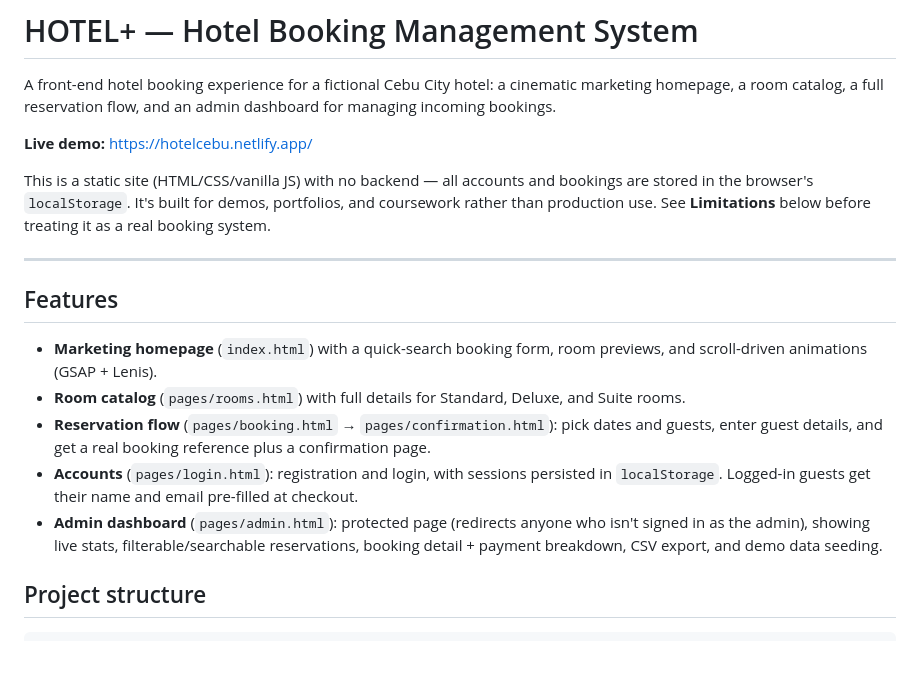
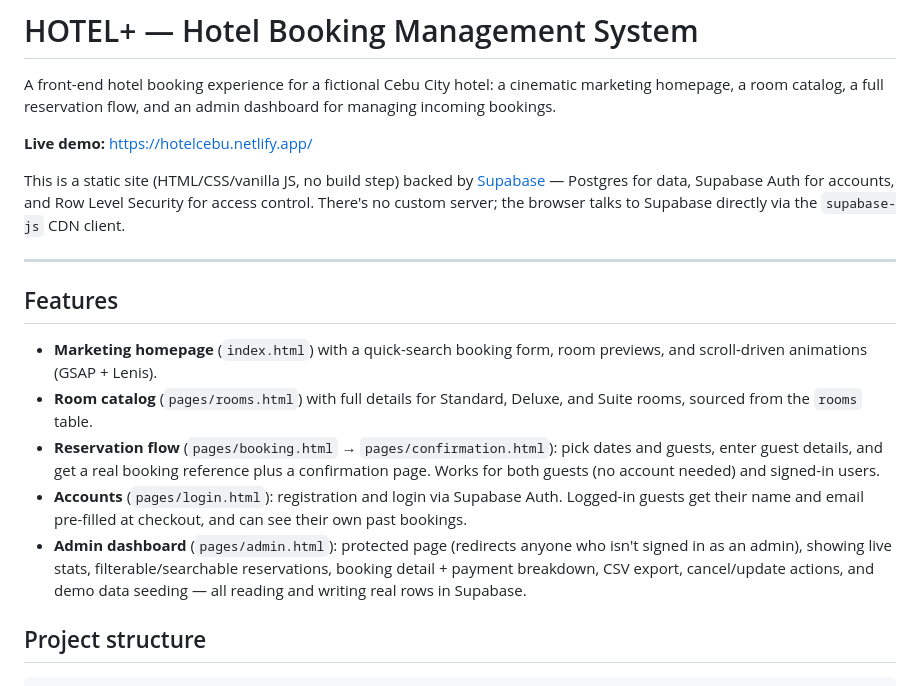
Before and after one commit to Markbugwak/Hotel-Booking-Management-System, a Markdown page: README.md, the part around one of its changes. GitHub-like rendering; blank space fills up the shorter version.

```diff
--- a/README.md
+++ b/README.md
@@ -6,10 +6,11 @@ an admin dashboard for managing incoming bookings.
 
 **Live demo:** https://hotelcebu.netlify.app/
 
-This is a static site (HTML/CSS/vanilla JS) with no backend — all
-accounts and bookings are stored in the browser's `localStorage`. It's
-built for demos, portfolios, and coursework rather than production use.
-See **Limitations** below before treating it as a real booking system.
+This is a static site (HTML/CSS/vanilla JS, no build step) backed by
+[Supabase](https://supabase.com) — Postgres for data, Supabase Auth for
+accounts, and Row Level Security for access control. There's no custom
+server; the browser talks to Supabase directly via the `supabase-js` CDN
+client.
 
 ---
 
@@ -18,17 +19,19 @@ See **Limitations** below before treating it as a real booking system.
 - **Marketing homepage** (`index.html`) with a quick-search booking form,
   room previews, and scroll-driven animations (GSAP + Lenis).
 - **Room catalog** (`pages/rooms.html`) with full details for Standard,
-  Deluxe, and Suite rooms.
+  Deluxe, and Suite rooms, sourced from the `rooms` table.
 - **Reservation flow** (`pages/booking.html` → `pages/confirmation.html`):
   pick dates and guests, enter guest details, and get a real booking
-  reference plus a confirmation page.
-- **Accounts** (`pages/login.html`): registration and login, with
-  sessions persisted in `localStorage`. Logged-in guests get their name
-  and email pre-filled at checkout.
+  reference plus a confirmation page. Works for both guests (no account
+  needed) and signed-in users.
+- **Accounts** (`pages/login.html`): registration and login via Supabase
+  Auth. Logged-in guests get their name and email pre-filled at
+  checkout, and can see their own past bookings.
 - **Admin dashboard** (`pages/admin.html`): protected page (redirects
-  anyone who isn't signed in as the admin), showing live stats,
+  anyone who isn't signed in as an admin), showing live stats,
   filterable/searchable reservations, booking detail + payment
-  breakdown, CSV export, and demo data seeding.
+  breakdown, CSV export, cancel/update actions, and demo data seeding —
+  all reading and writing real rows in Supabase.
 
 ## Project structure
 
```
Also changed, not shown: other parts of README.md (+68 -38 lines).
